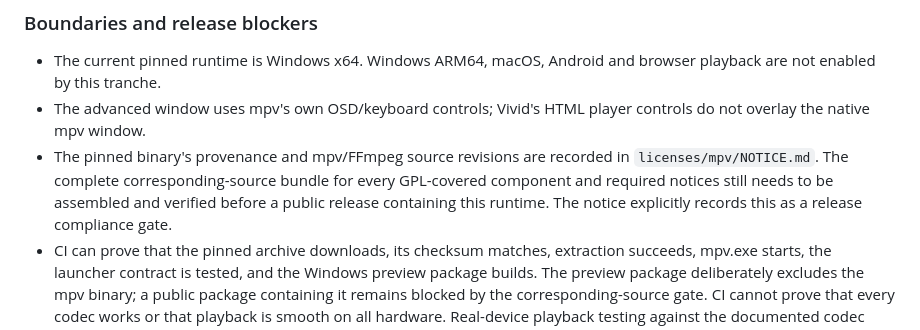
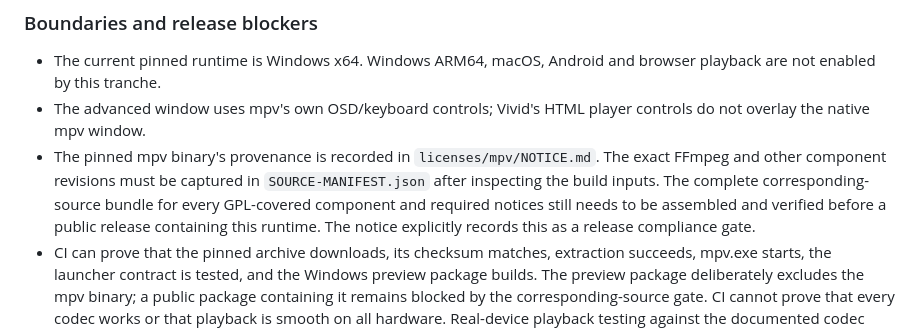
Before and after one commit to sensorylog/vivid-cinema, a Markdown page: docs/windows-offline-player-audit.md, the part around the change. Drawn GitHub-style.

Commit message:
Clarify that FFmpeg source revision still requires exact manifest verification

```diff
--- a/docs/windows-offline-player-audit.md
+++ b/docs/windows-offline-player-audit.md
@@ -59,7 +59,7 @@ The Windows desktop branch now has an opt-in mpv fallback path:
 
 - The current pinned runtime is Windows x64. Windows ARM64, macOS, Android and browser playback are not enabled by this tranche.
 - The advanced window uses mpv's own OSD/keyboard controls; Vivid's HTML player controls do not overlay the native mpv window.
-- The pinned binary's provenance and mpv/FFmpeg source revisions are recorded in `licenses/mpv/NOTICE.md`. The complete corresponding-source bundle for every GPL-covered component and required notices still needs to be assembled and verified before a public release containing this runtime. The notice explicitly records this as a release compliance gate.
+- The pinned mpv binary's provenance is recorded in `licenses/mpv/NOTICE.md`. The exact FFmpeg and other component revisions must be captured in `SOURCE-MANIFEST.json` after inspecting the build inputs. The complete corresponding-source bundle for every GPL-covered component and required notices still needs to be assembled and verified before a public release containing this runtime. The notice explicitly records this as a release compliance gate.
 - CI can prove that the pinned archive downloads, its checksum matches, extraction succeeds, mpv.exe starts, the launcher contract is tested, and the Windows preview package builds. The preview package deliberately excludes the mpv binary; a public package containing it remains blocked by the corresponding-source gate. CI cannot prove that every codec works or that playback is smooth on all hardware. Real-device playback testing against the documented codec matrix remains required.
 
 
```
